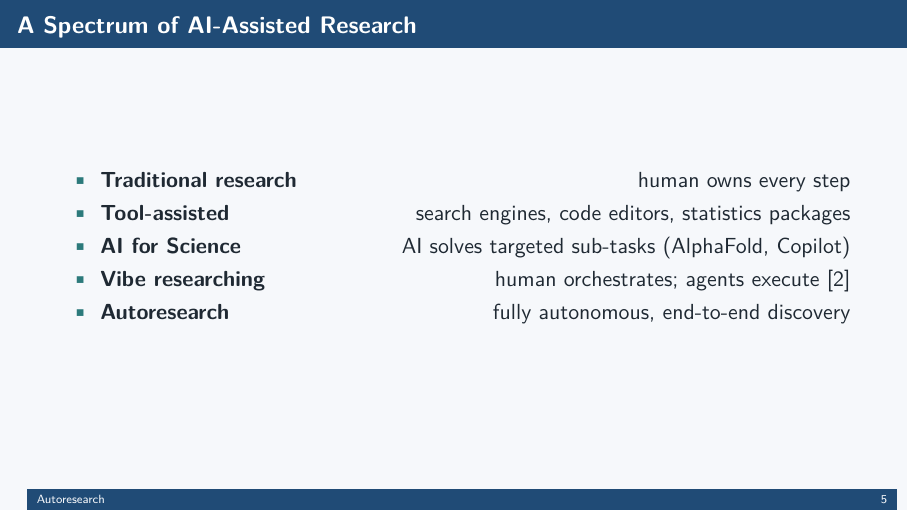
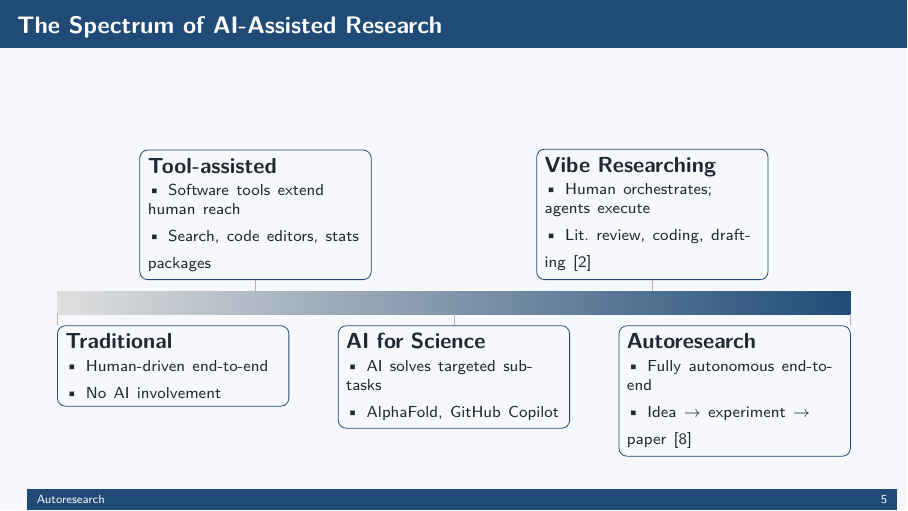
Before and after one commit to ian-turner/autoresearch-slides, LaTeX slides (main.tex): page 5 of 13. Compiled offline with pdfLaTeX.

Commit message:
Redesign spectrum slide with TikZ gradient bar and labeled boxes
Replaces bullet list with a horizontal gray-to-blue gradient bar. Labels
alternate above/below the bar with rounded blue-bordered boxes, left-aligned
text, and inline citations for Vibe Researching and Autoresearch.

Co-Authored-By: Claude Sonnet 4.6 <noreply@anthropic.com>

```diff
--- a/main.tex
+++ b/main.tex
@@ -10,6 +10,7 @@
 \usepackage{lmodern}
 \usepackage{hyperref}
 \usepackage[numbers]{natbib}
+\usepackage{tikz}
 
 \definecolor{arbg}{HTML}{F6F8FB}
 \definecolor{artext}{HTML}{1F2933}
@@ -102,14 +103,48 @@
   \end{itemize}
 \end{frame}
 
-\begin{frame}{A Spectrum of AI-Assisted Research}
-  \begin{itemize}
-    \item \textbf{Traditional research} \hfill human owns every step
-    \item \textbf{Tool-assisted} \hfill search engines, code editors, statistics packages
-    \item \textbf{AI for Science} \hfill AI solves targeted sub-tasks (AlphaFold, Copilot)
-    \item \textbf{Vibe researching} \hfill human orchestrates; agents execute \citep{feng2026visionary}
-    \item \textbf{Autoresearch} \hfill fully autonomous, end-to-end discovery
-  \end{itemize}
+\begin{frame}{The Spectrum of AI-Assisted Research}
+  \vspace{2em}
+  \begin{center}
+  \begin{tikzpicture}[x=\linewidth, y=1cm]
+    \shade[left color=gray!25, right color=arblue]
+      (0, 0) rectangle (1, 0.4);
+
+    % Above: Tool-assisted, Vibe Researching
+    \draw[gray!60] (0.25, 0.4) -- (0.25, 0.6);
+    \draw[gray!60] (0.75, 0.4) -- (0.75, 0.6);
+    \node[above, align=left, text width=3.8cm, draw=arblue, rounded corners, inner sep=4pt] at (0.25, 0.6) {
+      \textbf{Tool-assisted}\\[0.15em]
+      \scriptsize\textbullet\ Software tools extend human reach\\
+      \textbullet\ Search, code editors, stats packages
+    };
+    \node[above, align=left, text width=3.8cm, draw=arblue, rounded corners, inner sep=4pt] at (0.75, 0.6) {
+      \textbf{Vibe Researching}\\[0.15em]
+      \scriptsize\textbullet\ Human orchestrates; agents execute\\
+      \textbullet\ Lit.\ review, coding, drafting \citep{feng2026visionary}
+    };
+
+    % Below: Traditional, AI for Science, Autoresearch
+    \draw[gray!60] (0,   0) -- (0,   -0.2);
+    \draw[gray!60] (0.5, 0) -- (0.5, -0.2);
+    \draw[gray!60] (1.0, 0) -- (1.0, -0.2);
+    \node[below, align=left, text width=3.8cm, draw=arblue, rounded corners, inner sep=4pt, anchor=north west] at (0, -0.2) {
+      \textbf{Traditional}\\[0.15em]
+      \scriptsize\textbullet\ Human-driven end-to-end\\
+      \textbullet\ No AI involvement
+    };
+    \node[below, align=left, text width=3.8cm, draw=arblue, rounded corners, inner sep=4pt] at (0.5, -0.2) {
+      \textbf{AI for Science}\\[0.15em]
+      \scriptsize\textbullet\ AI solves targeted sub-tasks\\
+      \textbullet\ AlphaFold, GitHub Copilot
+    };
+    \node[below, align=left, text width=3.8cm, draw=arblue, rounded corners, inner sep=4pt, anchor=north east] at (1.0, -0.2) {
+      \textbf{Autoresearch}\\[0.15em]
+      \scriptsize\textbullet\ Fully autonomous end-to-end\\
+      \textbullet\ Idea $\to$ experiment $\to$ paper \citep{lu2024aiscientist}
+    };
+  \end{tikzpicture}
+  \end{center}
 \end{frame}
 
 \section{The Research Pipeline}
```
